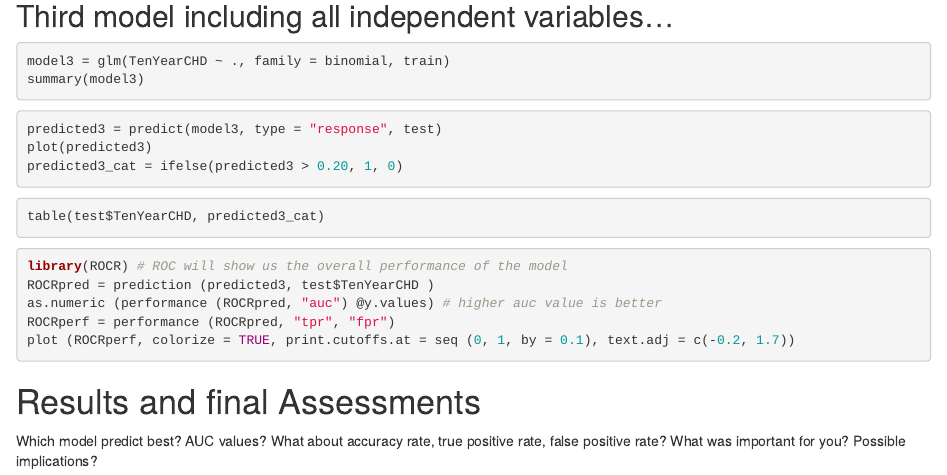
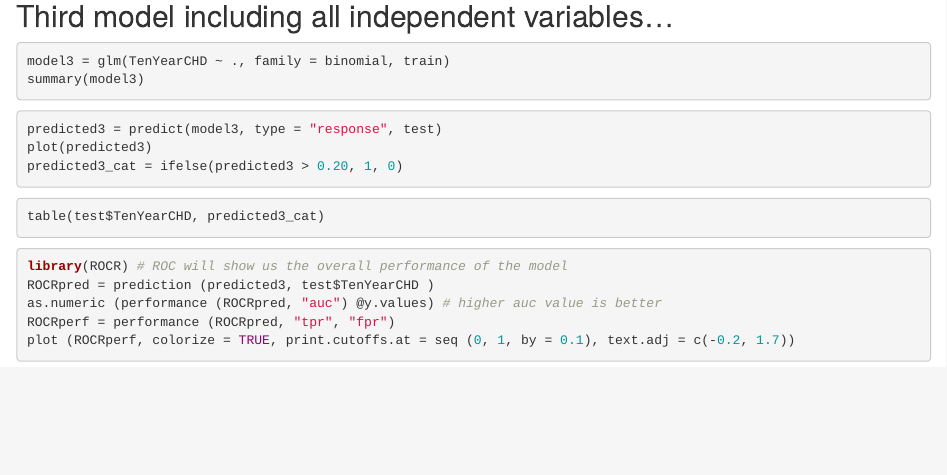
Before and after one commit to isselmou-nemine/Classification-of-TenYearsChd, an R Markdown document (Framngham.Rmd): the page in a window 1100 px wide, from 2360 px down. Rendered offline with R 4.5, knitr and Pandoc, with nearby package versions; the code chunks are not run, so their results and figures are left out.

Commit message:
Update Framngham.Rmd

````diff
--- a/Framngham.Rmd
+++ b/Framngham.Rmd
@@ -169,6 +169,3 @@ as.numeric (performance (ROCRpred, "auc") @y.values) # higher auc value is bette
 ROCRperf = performance (ROCRpred, "tpr", "fpr")
 plot (ROCRperf, colorize = TRUE, print.cutoffs.at = seq (0, 1, by = 0.1), text.adj = c(-0.2, 1.7))
 ```
-# Results and final Assessments
-
-Which model predict best? AUC values? What about accuracy rate, true positive rate, false positive rate? What was important for you? Possible implications?
````
